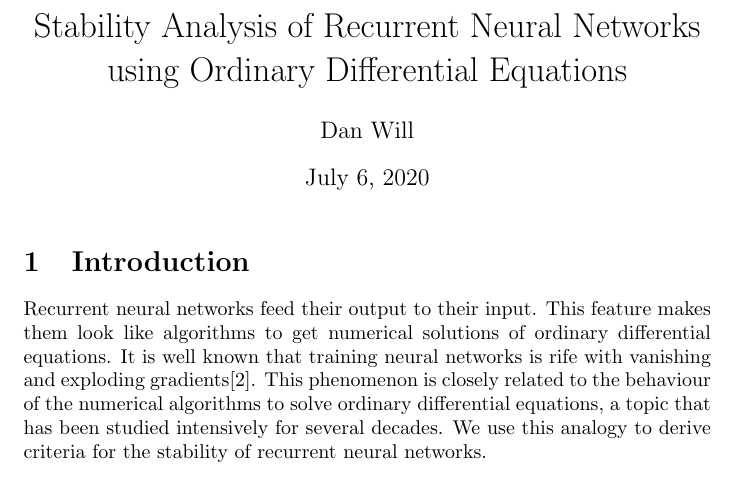
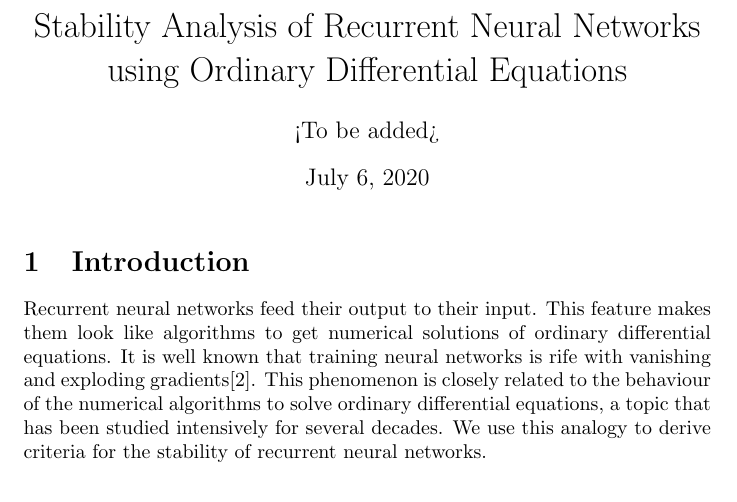
Before and after one commit to amey-joshi/am, a LaTeX document (p5/stability_rnn.tex): part of page 1 of 8, cut so that both start at the same text. Compiled offline with pdfLaTeX.

Commit message:
Third revision.

```diff
--- a/p5/stability_rnn.tex
+++ b/p5/stability_rnn.tex
@@ -7,7 +7,7 @@
 \begin{document}
 \title{Stability Analysis of Recurrent Neural Networks \\
     using Ordinary Differential Equations}
-\author{Dan Will}
+\author{<To be added>}
 \maketitle
 \section{Introduction}\label{s1}
 Recurrent neural networks feed their output to their input. This feature
```
